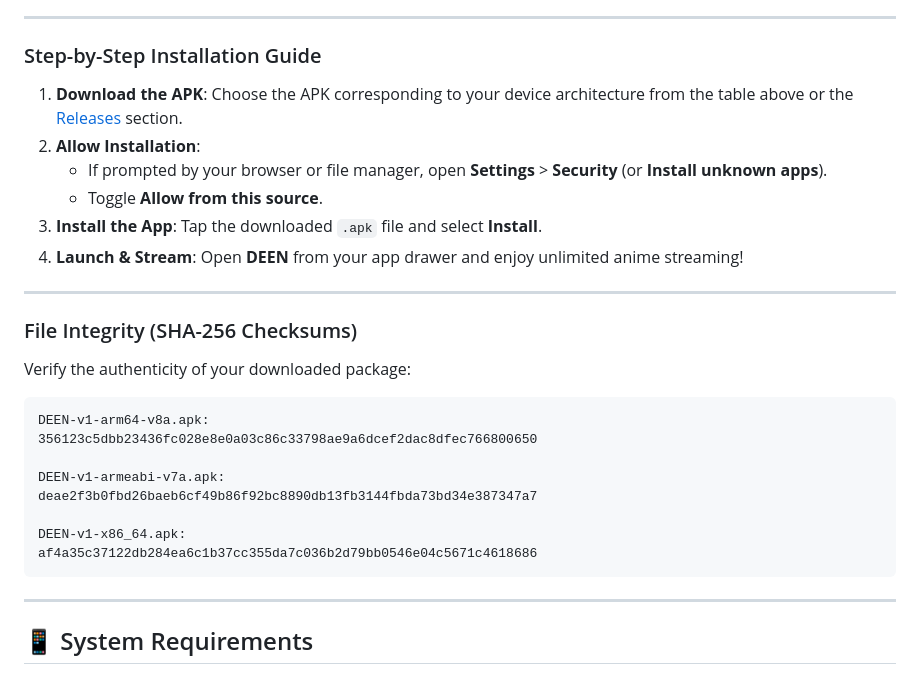
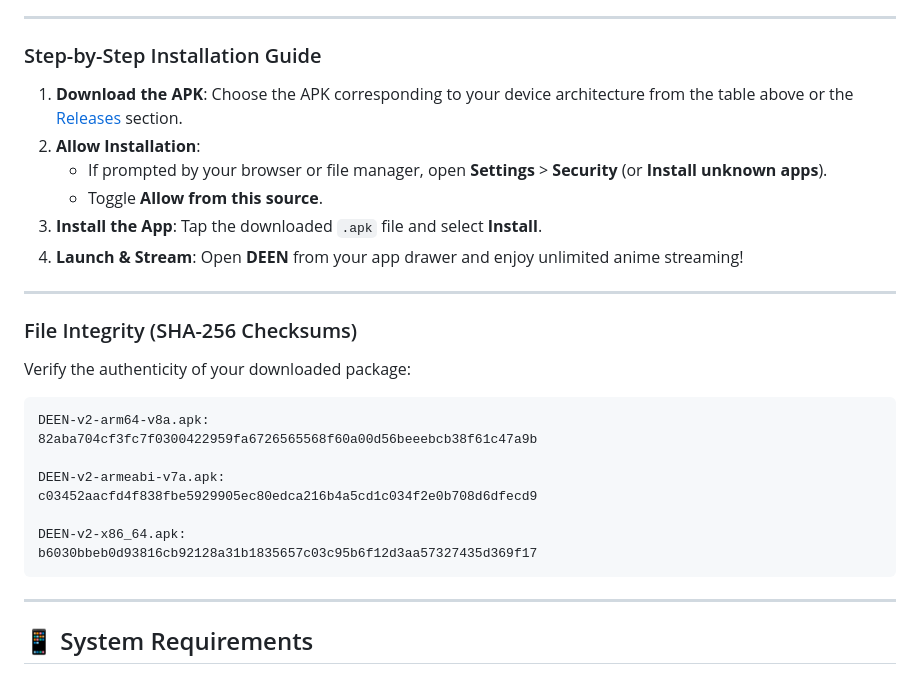
Before and after one commit to Deep007h/DEEN, a Markdown page: README.md, the part around one of its changes. GitHub-like rendering.

````diff
--- a/README.md
+++ b/README.md
@@ -128,14 +135,14 @@ The latest release APKs are hosted directly under [GitHub Releases](https://gith
 Verify the authenticity of your downloaded package:
 
 ```text
-DEEN-v1-arm64-v8a.apk:
-356123c5dbb23436fc028e8e0a03c86c33798ae9a6dcef2dac8dfec766800650
+DEEN-v2-arm64-v8a.apk:
+82aba704cf3fc7f0300422959fa6726565568f60a00d56beeebcb38f61c47a9b
 
-DEEN-v1-armeabi-v7a.apk:
-deae2f3b0fbd26baeb6cf49b86f92bc8890db13fb3144fbda73bd34e387347a7
+DEEN-v2-armeabi-v7a.apk:
+c03452aacfd4f838fbe5929905ec80edca216b4a5cd1c034f2e0b708d6dfecd9
 
-DEEN-v1-x86_64.apk:
-af4a35c37122db284ea6c1b37cc355da7c036b2d79bb0546e04c5671c4618686
+DEEN-v2-x86_64.apk:
+b6030bbeb0d93816cb92128a31b1835657c03c95b6f12d3aa57327435d369f17
 ```
 
 ---
````
Also changed, not shown: other parts of README.md (+29 -22 lines).
